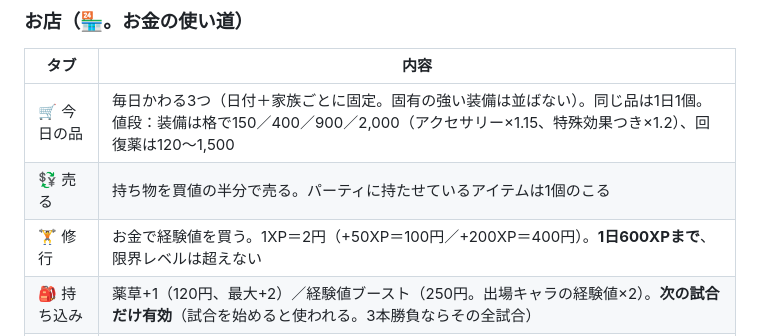
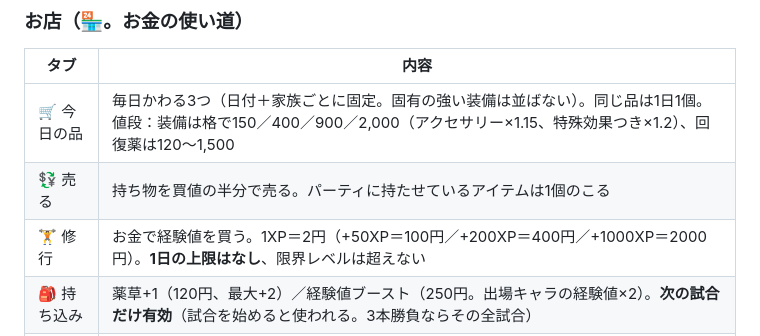
Before and after one commit to luckysharp5672/barcode-battler, a Markdown page: README.md, the part around the change. Rendered like a GitHub page.

Commit message:
README: 修行の上限なし

```diff
--- a/README.md
+++ b/README.md
@@ -49,7 +49,7 @@
 |---|---|
 | 🛒 今日の品 | 毎日かわる3つ（日付＋家族ごとに固定。固有の強い装備は並ばない）。同じ品は1日1個。値段：装備は格で150／400／900／2,000（アクセサリー×1.15、特殊効果つき×1.2）、回復薬は120〜1,500 |
 | 💱 売る | 持ち物を買値の半分で売る。パーティに持たせているアイテムは1個のこる |
-| 🏋 修行 | お金で経験値を買う。1XP＝2円（+50XP＝100円／+200XP＝400円）。**1日600XPまで**、限界レベルは超えない |
+| 🏋 修行 | お金で経験値を買う。1XP＝2円（+50XP＝100円／+200XP＝400円／+1000XP＝2000円）。**1日の上限はなし**、限界レベルは超えない |
 | 🎒 持ち込み | 薬草+1（120円、最大+2）／経験値ブースト（250円。出場キャラの経験値×2）。**次の試合だけ有効**（試合を始めると使われる。3本勝負ならその全試合） |
 | ✨ 見た目 | 称号5種（300〜3,000円。ホームと対戦中の名前の横に出る）、シールの枠4種（ゴールド・こおり・ほのお・レインボー。600〜2,000円。自分のキャラにだけ付く）。強さには関係しない |
 
```
